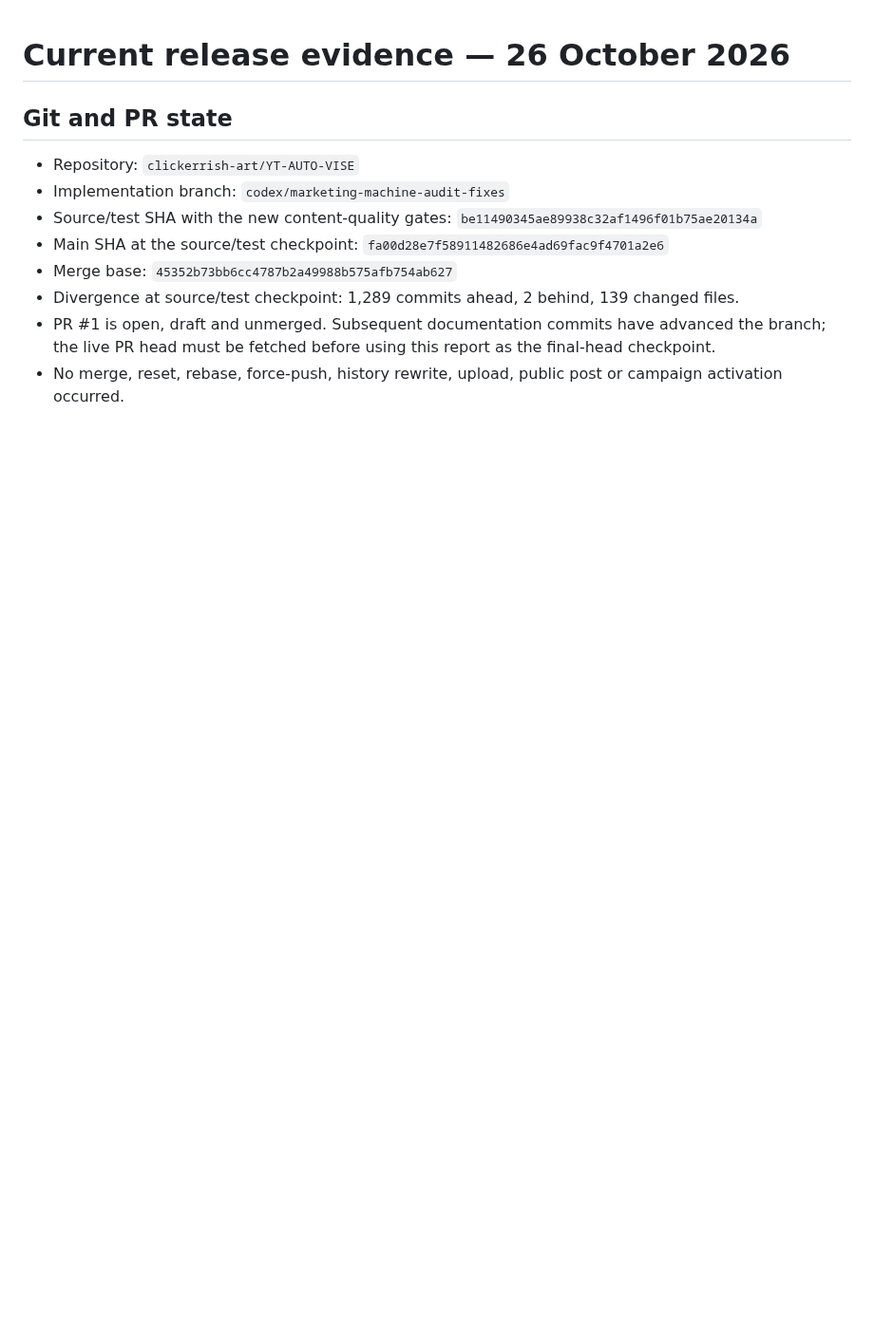
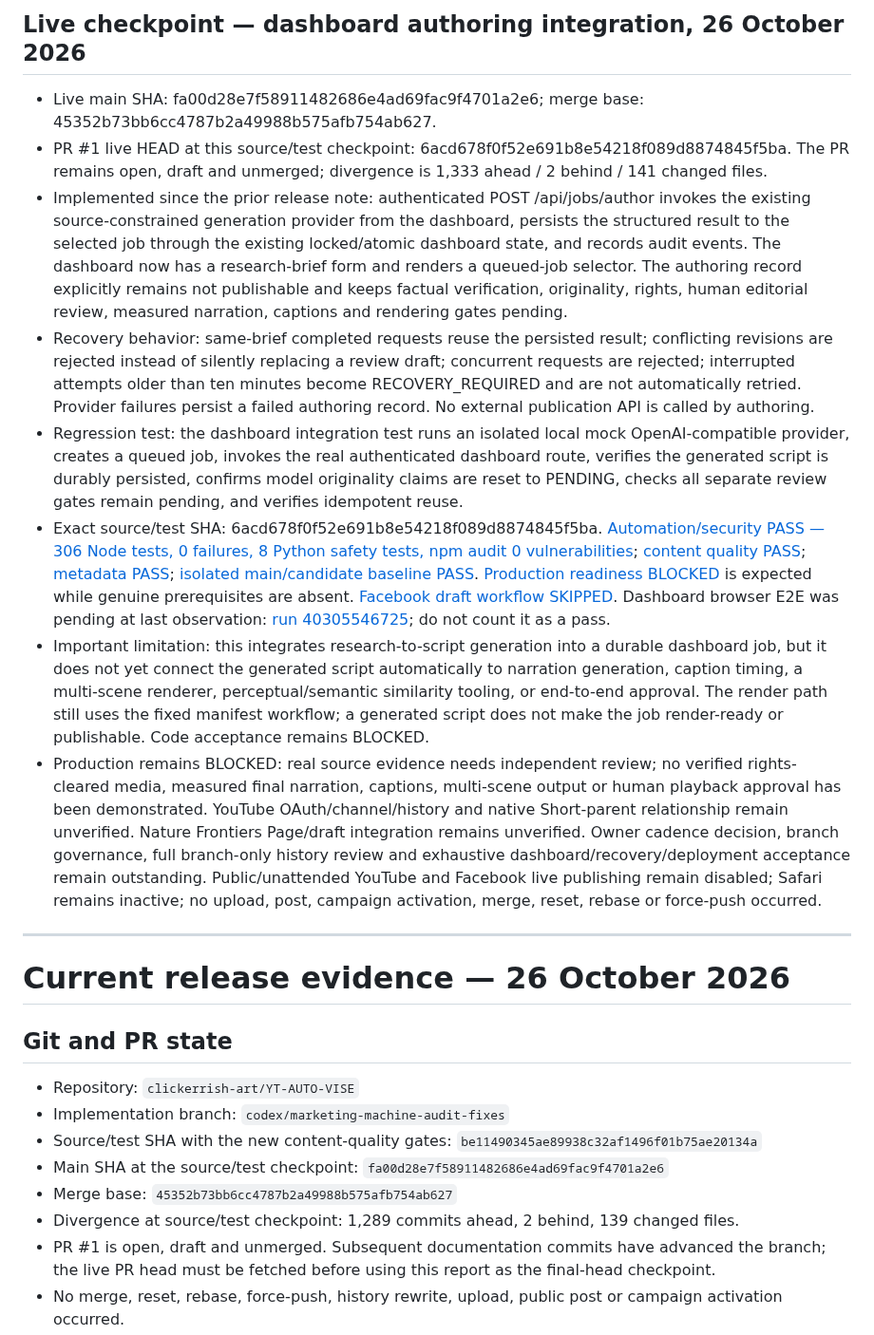
Before and after one commit to clickerrish-art/YT-AUTO-VISE, a Markdown page: docs/CURRENT_RELEASE_EVIDENCE_2026-10-26.md, the part around the change. Shown at 95% size. Rendered like a GitHub page; blank space fills up the shorter version.

Commit message:
Document dashboard script-authoring integration and exact-SHA evidence

```diff
--- a/docs/CURRENT_RELEASE_EVIDENCE_2026-10-26.md
+++ b/docs/CURRENT_RELEASE_EVIDENCE_2026-10-26.md
@@ -1,3 +1,16 @@
+## Live checkpoint — dashboard authoring integration, 26 October 2026
+
+- Live main SHA: fa00d28e7f58911482686e4ad69fac9f4701a2e6; merge base: 45352b73bb6cc4787b2a49988b575afb754ab627.
+- PR #1 live HEAD at this source/test checkpoint: 6acd678f0f52e691b8e54218f089d8874845f5ba. The PR remains open, draft and unmerged; divergence is 1,333 ahead / 2 behind / 141 changed files.
+- Implemented since the prior release note: authenticated POST /api/jobs/author invokes the existing source-constrained generation provider from the dashboard, persists the structured result to the selected job through the existing locked/atomic dashboard state, and records audit events. The dashboard now has a research-brief form and renders a queued-job selector. The authoring record explicitly remains not publishable and keeps factual verification, originality, rights, human editorial review, measured narration, captions and rendering gates pending.
+- Recovery behavior: same-brief completed requests reuse the persisted result; conflicting revisions are rejected instead of silently replacing a review draft; concurrent requests are rejected; interrupted attempts older than ten minutes become RECOVERY_REQUIRED and are not automatically retried. Provider failures persist a failed authoring record. No external publication API is called by authoring.
+- Regression test: the dashboard integration test runs an isolated local mock OpenAI-compatible provider, creates a queued job, invokes the real authenticated dashboard route, verifies the generated script is durably persisted, confirms model originality claims are reset to PENDING, checks all separate review gates remain pending, and verifies idempotent reuse.
+- Exact source/test SHA: 6acd678f0f52e691b8e54218f089d8874845f5ba. [Automation/security PASS — 306 Node tests, 0 failures, 8 Python safety tests, npm audit 0 vulnerabilities](https://github.com/clickerrish-art/YT-AUTO-VISE/actions/runs/40305546768); [content quality PASS](https://github.com/clickerrish-art/YT-AUTO-VISE/actions/runs/40305546692); [metadata PASS](https://github.com/clickerrish-art/YT-AUTO-VISE/actions/runs/40305546657); [isolated main/candidate baseline PASS](https://github.com/clickerrish-art/YT-AUTO-VISE/actions/runs/40305546723). [Production readiness BLOCKED](https://github.com/clickerrish-art/YT-AUTO-VISE/actions/runs/40305546830) is expected while genuine prerequisites are absent. [Facebook draft workflow SKIPPED](https://github.com/clickerrish-art/YT-AUTO-VISE/actions/runs/40305546789). Dashboard browser E2E was pending at last observation: [run 40305546725](https://github.com/clickerrish-art/YT-AUTO-VISE/actions/runs/40305546725); do not count it as a pass.
+- Important limitation: this integrates research-to-script generation into a durable dashboard job, but it does not yet connect the generated script automatically to narration generation, caption timing, a multi-scene renderer, perceptual/semantic similarity tooling, or end-to-end approval. The render path still uses the fixed manifest workflow; a generated script does not make the job render-ready or publishable. Code acceptance remains BLOCKED.
+- Production remains BLOCKED: real source evidence needs independent review; no verified rights-cleared media, measured final narration, captions, multi-scene output or human playback approval has been demonstrated. YouTube OAuth/channel/history and native Short-parent relationship remain unverified. Nature Frontiers Page/draft integration remains unverified. Owner cadence decision, branch governance, full branch-only history review and exhaustive dashboard/recovery/deployment acceptance remain outstanding. Public/unattended YouTube and Facebook live publishing remain disabled; Safari remains inactive; no upload, post, campaign activation, merge, reset, rebase or force-push occurred.
+
+---
+
 # Current release evidence — 26 October 2026
 
 ## Git and PR state
```
